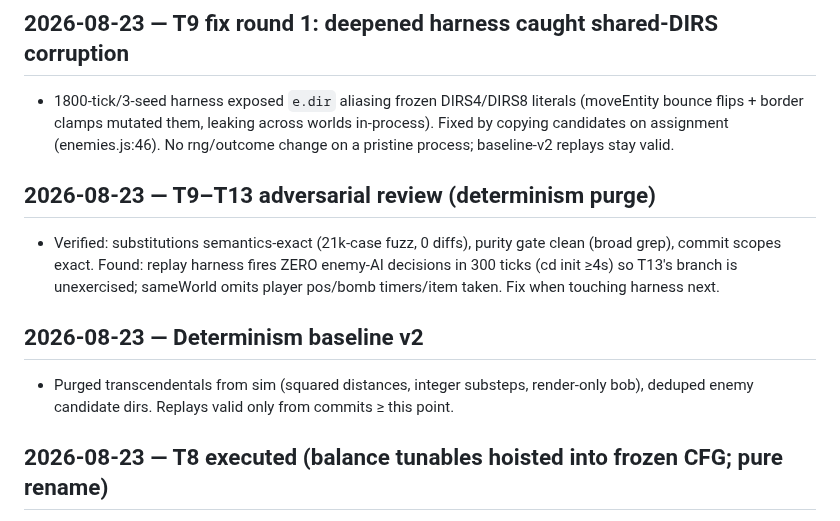
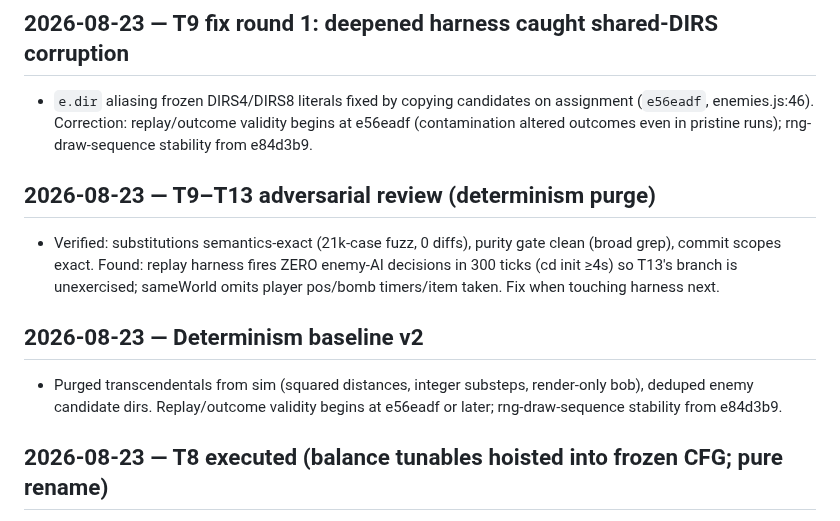
Before and after one commit to HMarzban/fusegrid, a Markdown page: MEMORY.md, the part around the change. Rendered like a GitHub page.

Commit message:
docs: correct determinism validity point (e56eadf) and stale fx.js line-ref

```diff
--- a/MEMORY.md
+++ b/MEMORY.md
@@ -69,17 +69,15 @@ append an entry when it makes a non-trivial change.
   cd/invulnT/speed, w.winTimer; harness self-proof label satisfied by bounce flips too.
 
 ## 2026-08-23 — T9 fix round 1: deepened harness caught shared-DIRS corruption
-- 1800-tick/3-seed harness exposed `e.dir` aliasing frozen DIRS4/DIRS8 literals
-  (moveEntity bounce flips + border clamps mutated them, leaking across worlds in-process).
-  Fixed by copying candidates on assignment (enemies.js:46). No rng/outcome change on a
-  pristine process; baseline-v2 replays stay valid.
+- `e.dir` aliasing frozen DIRS4/DIRS8 literals fixed by copying candidates on assignment (`e56eadf`, enemies.js:46).
+  Correction: replay/outcome validity begins at e56eadf (contamination altered outcomes even in pristine runs); rng-draw-sequence stability from e84d3b9.
 
 ## 2026-08-23 — T9–T13 adversarial review (determinism purge)
 - Verified: substitutions semantics-exact (21k-case fuzz, 0 diffs), purity gate clean (broad grep), commit scopes exact. Found: replay harness fires ZERO enemy-AI decisions in 300 ticks (cd init ≥4s) so T13's branch is unexercised; sameWorld omits player pos/bomb timers/item taken. Fix when touching harness next.
 
 ## 2026-08-23 — Determinism baseline v2
 - Purged transcendentals from sim (squared distances, integer substeps, render-only bob),
-  deduped enemy candidate dirs. Replays valid only from commits ≥ this point.
+  deduped enemy candidate dirs. Replay/outcome validity begins at e56eadf or later; rng-draw-sequence stability from e84d3b9.
 
 ## 2026-08-23 — T8 executed (balance tunables hoisted into frozen CFG; pure rename)
 - `4329aec`: 12 new CFG keys (CONTACT_R…ENEMY_INVULN_T) replace scattered literals across
```
Also changed, not shown: 1 other file.
